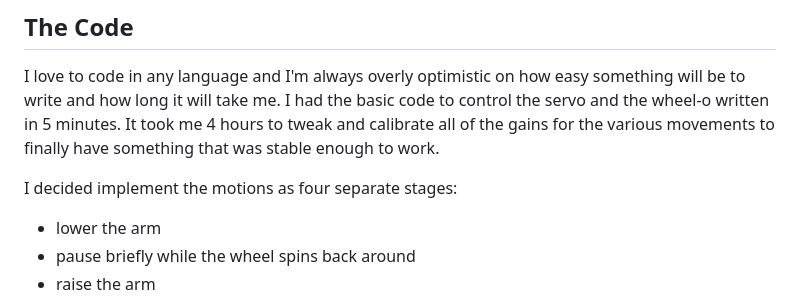
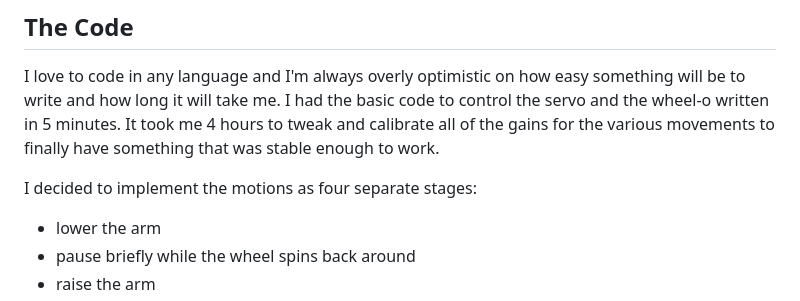
Before and after one commit to ripred/Wheeluino, a Markdown page: README.md, the part around the change. Drawn GitHub-style.

```diff
--- a/README.md
+++ b/README.md
@@ -23,7 +23,7 @@ Power Considerations: Note that depending on the amount of current pulled by the
 
 I love to code in any language and I'm always overly optimistic on how easy something will be to write and how long it will take me. I had the basic code to control the servo and the wheel-o written in 5 minutes. It took me 4 hours to tweak and calibrate all of the gains for the various movements to finally have something that was stable enough to work.
 
-I decided implement the motions as four separate stages:
+I decided to implement the motions as four separate stages:
 
 * lower the arm
 * pause briefly while the wheel spins back around
```
